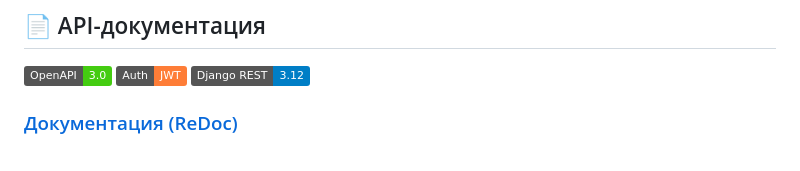
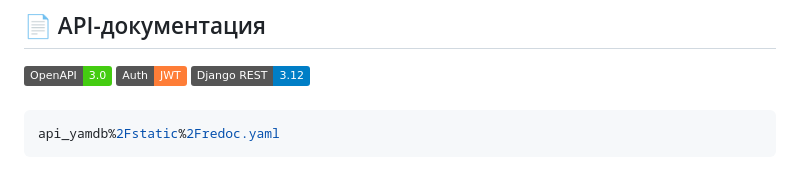
Before and after one commit to iluxa313/api_yamdb, a Markdown page: README.md, the part around the change. Drawn GitHub-style; badges without logos.

````diff
--- a/README.md
+++ b/README.md
@@ -79,4 +79,7 @@ python manage.py runserver
 ![JWT Auth](https://img.shields.io/badge/Auth-JWT-orange?logo=json-web-tokens)
 ![Django REST](https://img.shields.io/badge/Django_REST-3.12-blue?logo=django)
 
-### [Документация (ReDoc)](api_yamdb%2Fstatic%2Fredoc.yaml)
+###
+```yaml
+api_yamdb%2Fstatic%2Fredoc.yaml
+```
````
